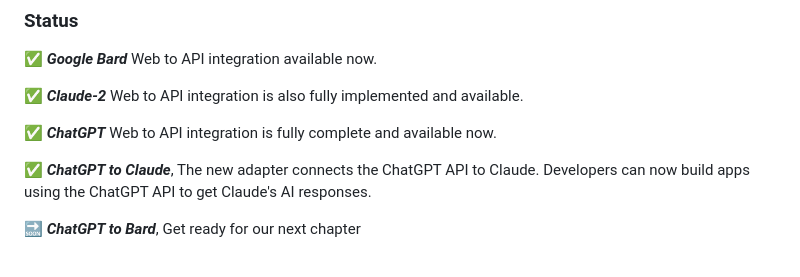
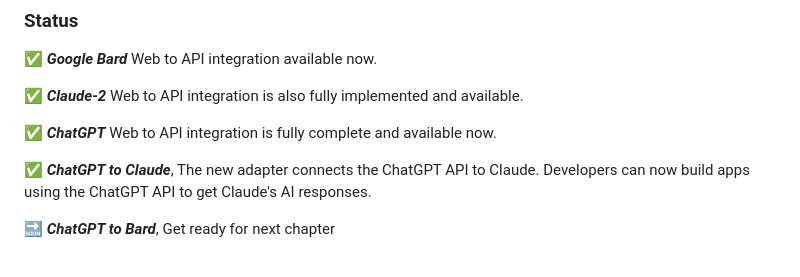
Before and after one commit to Amm1rr/WebAI-to-API, a Markdown page: README.MD, the part around the change. Rendered like a GitHub page.

```diff
--- a/README.MD
+++ b/README.MD
@@ -28,7 +28,7 @@ This project implements a web API that offers a unified interface to ChatGPT, Go
 
 ✅ ***ChatGPT to Claude***, The new adapter connects the ChatGPT API to Claude. Developers can now build apps using the ChatGPT API to get Claude's AI responses.
 
-🔜 ***ChatGPT to Bard***, Get ready for our next chapter
+🔜 ***ChatGPT to Bard***, Get ready for next chapter
 
 
 <br>
```
